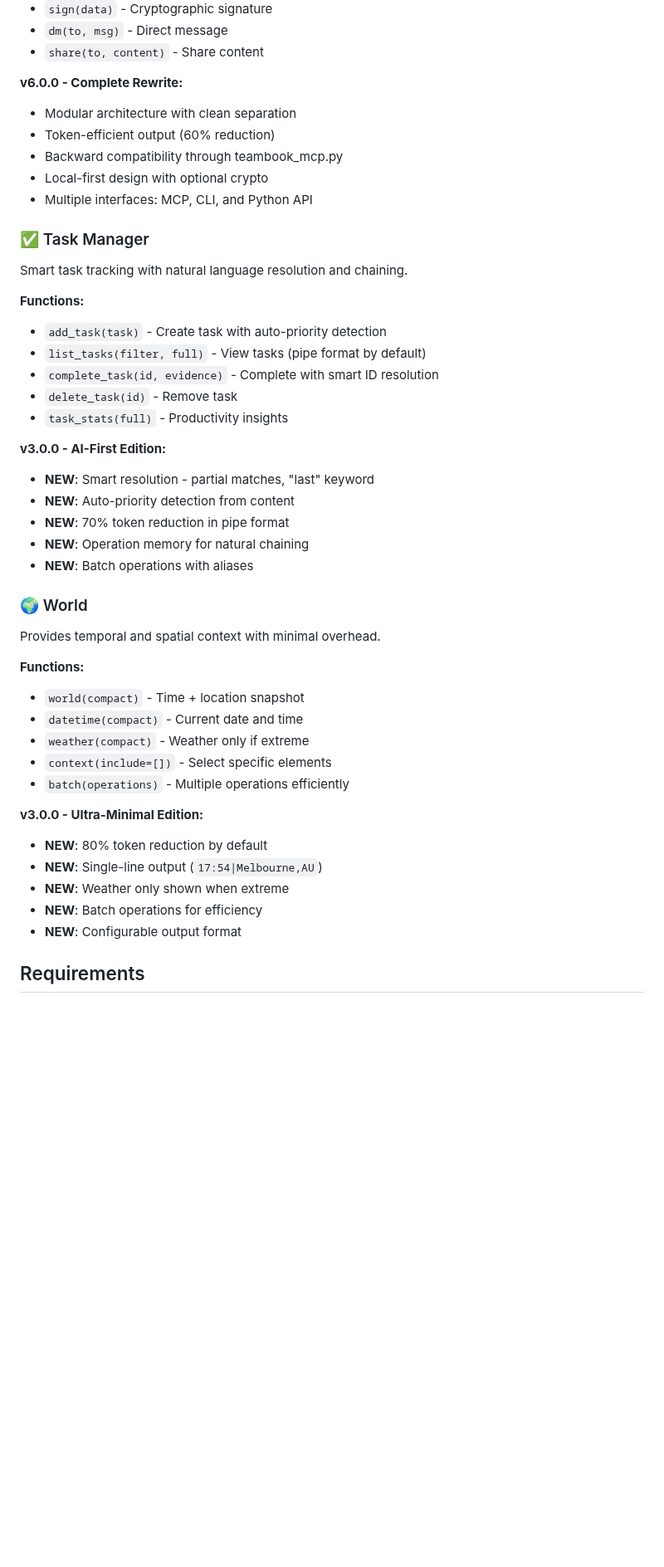
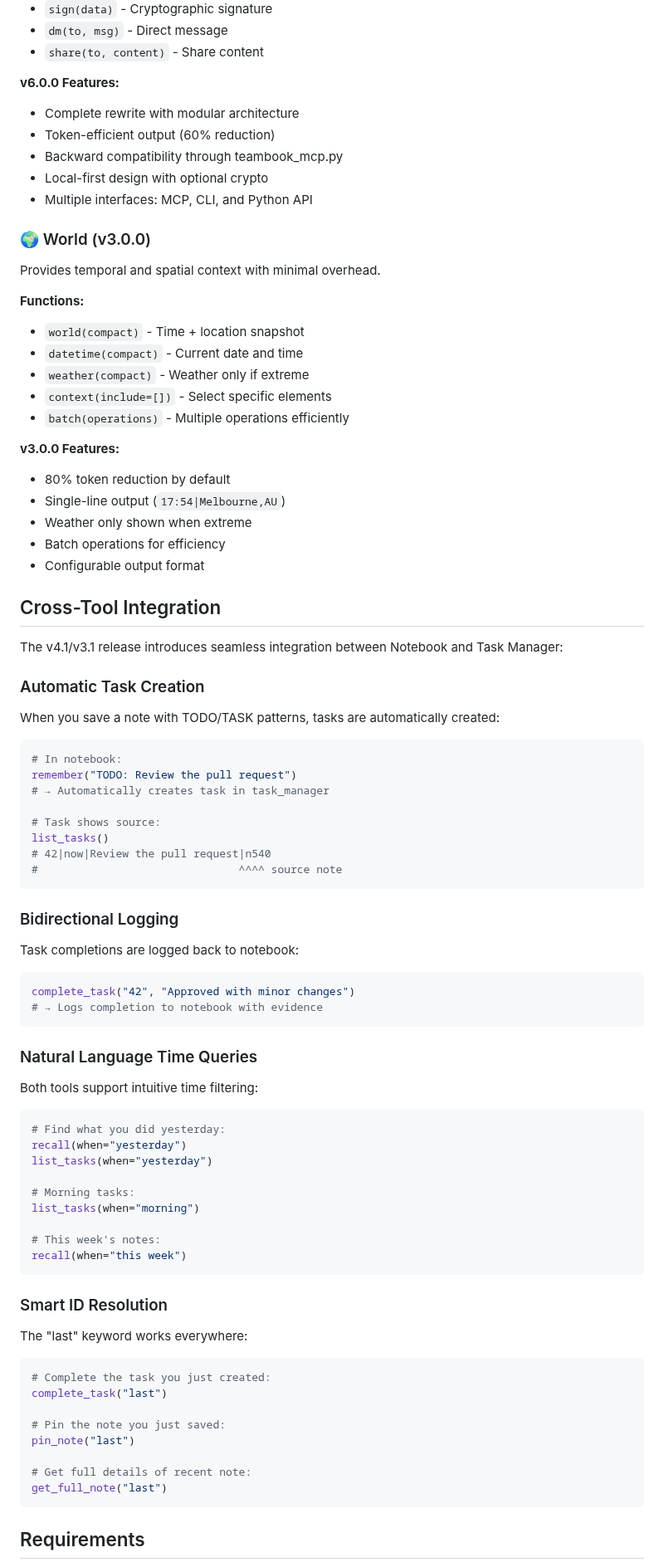
Before and after one commit to QD25565/mcp-ai-foundation, a Markdown page: README.md, the part around one of its changes. Shown at 83% size. GitHub-like rendering; blank space fills up the shorter version.

Commit message:
Update README for v4.1/v3.1 - Cross-tool integration & time queries

````diff
--- a/README.md
+++ b/README.md
@@ -93,31 +123,14 @@ Foundational collaboration primitive for AI teams using 11 self-evident operatio
 - `dm(to, msg)` - Direct message
 - `share(to, content)` - Share content
 
-**v6.0.0 - Complete Rewrite:**
-- Modular architecture with clean separation
+**v6.0.0 Features:**
+- Complete rewrite with modular architecture
 - Token-efficient output (60% reduction)
 - Backward compatibility through teambook_mcp.py
 - Local-first design with optional crypto
 - Multiple interfaces: MCP, CLI, and Python API
 
-### ✅ Task Manager
-Smart task tracking with natural language resolution and chaining.
-
-**Functions:**
-- `add_task(task)` - Create task with auto-priority detection
-- `list_tasks(filter, full)` - View tasks (pipe format by default)
-- `complete_task(id, evidence)` - Complete with smart ID resolution
-- `delete_task(id)` - Remove task
-- `task_stats(full)` - Productivity insights
-
-**v3.0.0 - AI-First Edition:**
-- **NEW**: Smart resolution - partial matches, "last" keyword
-- **NEW**: Auto-priority detection from content
-- **NEW**: 70% token reduction in pipe format
-- **NEW**: Operation memory for natural chaining
-- **NEW**: Batch operations with aliases
-
-### 🌍 World
+### 🌍 World (v3.0.0)
 Provides temporal and spatial context with minimal overhead.
 
 **Functions:**
@@ -127,12 +140,63 @@ Provides temporal and spatial context with minimal overhead.
 - `context(include=[])` - Select specific elements
 - `batch(operations)` - Multiple operations efficiently
 
-**v3.0.0 - Ultra-Minimal Edition:**
-- **NEW**: 80% token reduction by default
-- **NEW**: Single-line output (`17:54|Melbourne,AU`)
-- **NEW**: Weather only shown when extreme
-- **NEW**: Batch operations for efficiency
-- **NEW**: Configurable output format
+**v3.0.0 Features:**
+- 80% token reduction by default
+- Single-line output (`17:54|Melbourne,AU`)
+- Weather only shown when extreme
+- Batch operations for efficiency
+- Configurable output format
+
+## Cross-Tool Integration
+
+The v4.1/v3.1 release introduces seamless integration between Notebook and Task Manager:
+
+### Automatic Task Creation
+When you save a note with TODO/TASK patterns, tasks are automatically created:
+```python
+# In notebook:
+remember("TODO: Review the pull request")
+# → Automatically creates task in task_manager
+
+# Task shows source:
+list_tasks()
+# 42|now|Review the pull request|n540
+#                               ^^^^ source note
+```
+
+### Bidirectional Logging
+Task completions are logged back to notebook:
+```python
+complete_task("42", "Approved with minor changes")
+# → Logs completion to notebook with evidence
+```
+
+### Natural Language Time Queries
+Both tools support intuitive time filtering:
+```python
+# Find what you did yesterday:
+recall(when="yesterday")
+list_tasks(when="yesterday")
+
+# Morning tasks:
+list_tasks(when="morning")
+
+# This week's notes:
+recall(when="this week")
+```
+
+### Smart ID Resolution
+The "last" keyword works everywhere:
+```python
+# Complete the task you just created:
+complete_task("last")
+
+# Pin the note you just saved:
+pin_note("last")
+
+# Get full details of recent note:
+get_full_note("last")
+```
 
 ## Requirements
 
````
Also changed, not shown: other parts of README.md (+110 -41 lines).
